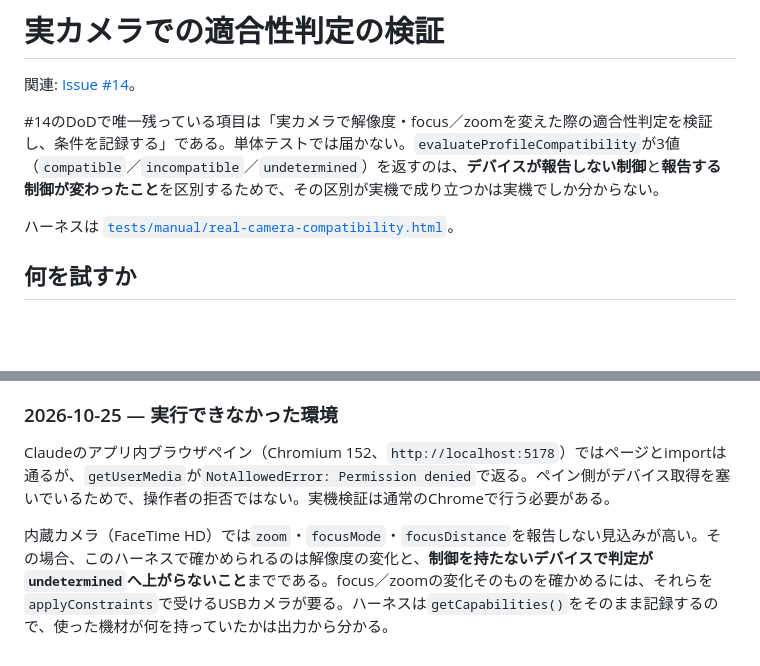
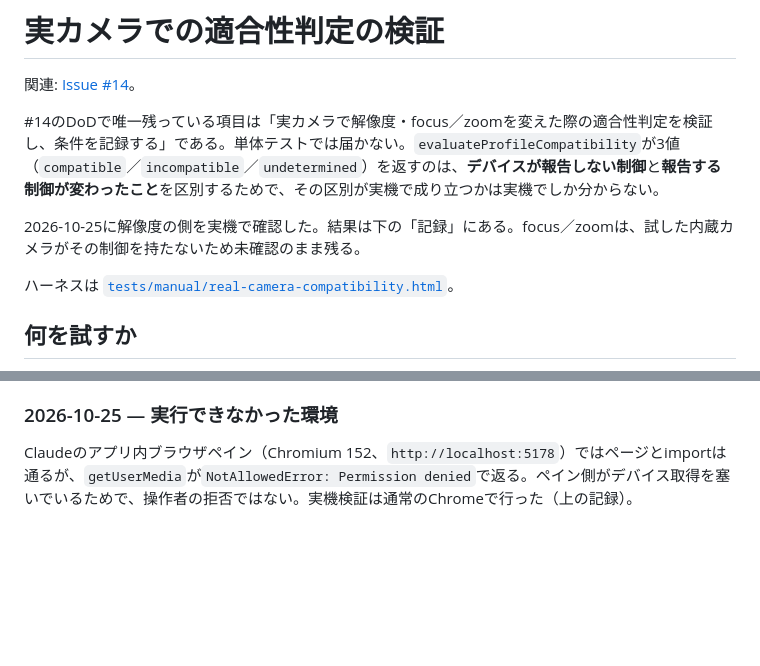
Before and after one commit to kubohiroya/turbowarp-camera-source, a Markdown page: docs/real-camera-compatibility.ja.md, 2 parts joined by grey strips. Rendered like a GitHub page; blank space fills up the shorter version.

```diff
--- a/docs/real-camera-compatibility.ja.md
+++ b/docs/real-camera-compatibility.ja.md
@@ -3,6 +3,8 @@
 関連: [Issue #14](https://github.com/kubohiroya/turbowarp-camera-source/issues/14)。
 
 #14のDoDで唯一残っている項目は「実カメラで解像度・focus／zoomを変えた際の適合性判定を検証し、条件を記録する」である。単体テストでは届かない。`evaluateProfileCompatibility`が3値（`compatible`／`incompatible`／`undetermined`）を返すのは、**デバイスが報告しない制御**と**報告する制御が変わったこと**を区別するためで、その区別が実機で成り立つかは実機でしか分からない。
+
+2026-10-25に解像度の側を実機で確認した。結果は下の「記録」にある。focus／zoomは、試した内蔵カメラがその制御を持たないため未確認のまま残る。
 
 ハーネスは [`tests/manual/real-camera-compatibility.html`](../tests/manual/real-camera-compatibility.html)。
 
@@ -53,6 +83,4 @@ npx --yes http-server -p 5178 .
 
 ### 2026-10-25 — 実行できなかった環境
 
-Claudeのアプリ内ブラウザペイン（Chromium 152、`http://localhost:5178`）ではページとimportは通るが、`getUserMedia`が`NotAllowedError: Permission denied`で返る。ペイン側がデバイス取得を塞いでいるためで、操作者の拒否ではない。実機検証は通常のChromeで行う必要がある。
-
-内蔵カメラ（FaceTime HD）では`zoom`・`focusMode`・`focusDistance`を報告しない見込みが高い。その場合、このハーネスで確かめられるのは解像度の変化と、**制御を持たないデバイスで判定が`undetermined`へ上がらないこと**までである。focus／zoomの変化そのものを確かめるには、それらを`applyConstraints`で受けるUSBカメラが要る。ハーネスは`getCapabilities()`をそのまま記録するので、使った機材が何を持っていたかは出力から分かる。
+Claudeのアプリ内ブラウザペイン（Chromium 152、`http://localhost:5178`）ではページとimportは通るが、`getUserMedia`が`NotAllowedError: Permission denied`で返る。ペイン側がデバイス取得を塞いでいるためで、操作者の拒否ではない。実機検証は通常のChromeで行った（上の記録）。
```
Also changed, not shown: other parts of docs/real-camera-compatibility.ja.md (+29 -1 lines).
